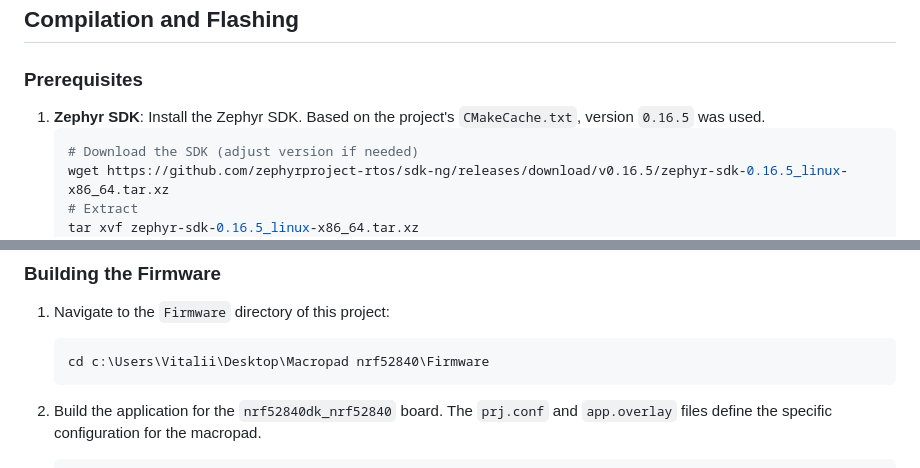
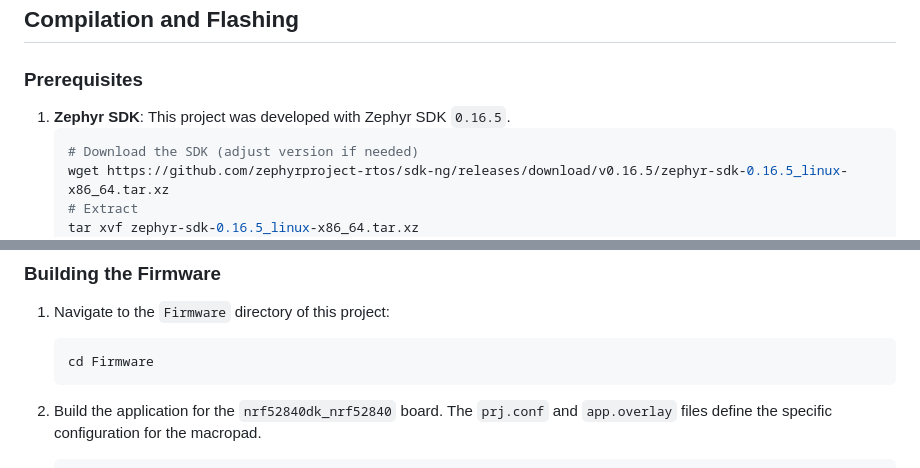
Before and after one commit to Xabyra/nRF52840-Macropad-Controller, a Markdown page: Firmware/README.md, 2 parts joined by grey strips. GitHub-like rendering.

Commit message:
Make firmware README paths portable

````diff
--- a/Firmware/README.md
+++ b/Firmware/README.md
@@ -38,7 +38,7 @@ This directory contains the embedded software for the Macropad nRF52840, develop
 
 ### Prerequisites
 
-1.  **Zephyr SDK**: Install the Zephyr SDK. Based on the project's `CMakeCache.txt`, version `0.16.5` was used.
+1.  **Zephyr SDK**: This project was developed with Zephyr SDK `0.16.5`.
     ```bash
     # Download the SDK (adjust version if needed)
     wget https://github.com/zephyrproject-rtos/sdk-ng/releases/download/v0.16.5/zephyr-sdk-0.16.5_linux-x86_64.tar.xz
@@ -65,7 +65,7 @@ This directory contains the embedded software for the Macropad nRF52840, develop
 
 1.  Navigate to the `Firmware` directory of this project:
     ```bash
-    cd c:\Users\Vitalii\Desktop\Macropad nrf52840\Firmware
+    cd Firmware
     ```
 2.  Build the application for the `nrf52840dk_nrf52840` board. The `prj.conf` and `app.overlay` files define the specific configuration for the macropad.
     ```bash
````
